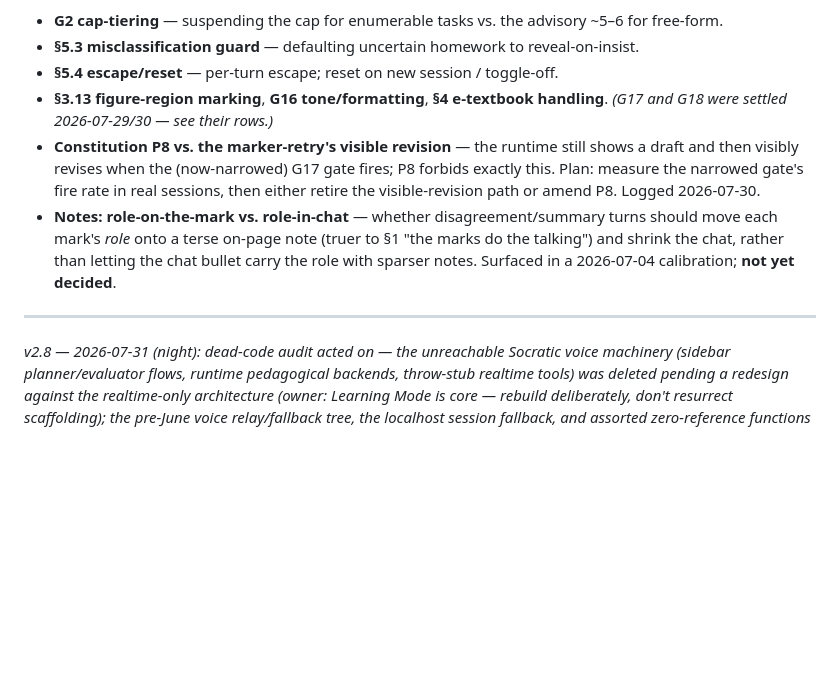
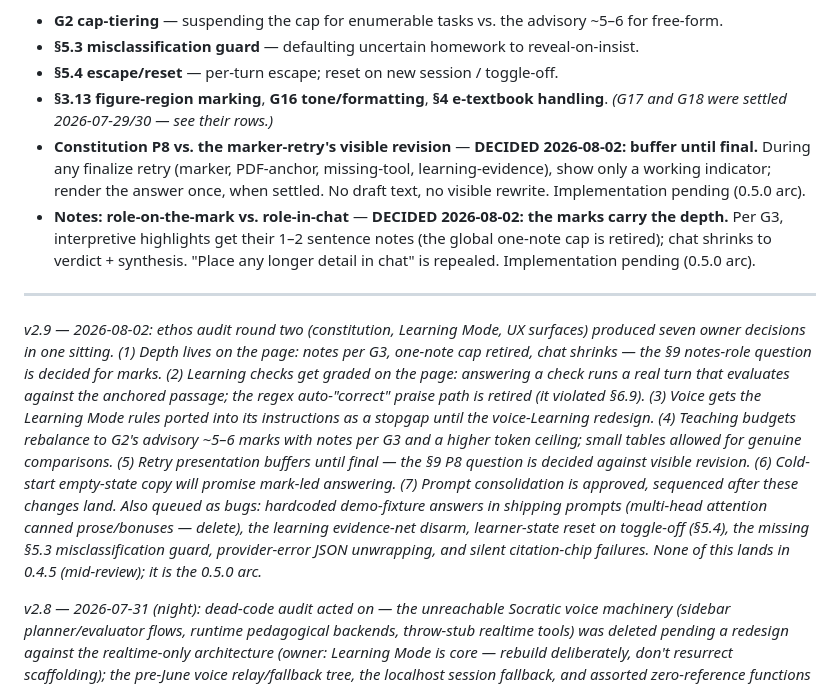
Before and after one commit to Phineas1500/Onhand, a Markdown page: docs/ONHAND_BEHAVIOR_PREFERENCES.md, the part around the change. GitHub-like rendering; blank space fills up the shorter version.

Commit message:
Record the ethos-audit decisions (v2.9)
Seven owner decisions from the second audit round: depth moves onto the
page (notes per G3, one-note cap retired), learning checks get graded
against the anchored passage, voice inherits the Learning Mode rules as
a stopgap, teaching budgets rebalance per G2/G3, retries buffer until
final (P8 decided), cold-start copy will promise mark-led answering,
and prompt consolidation is approved and sequenced last. Both long-open
§9 items are now decided. Bug queue recorded alongside; all of it is
the 0.5.0 arc — 0.4.5 stays as submitted.

Claude-Session: https://claude.ai/code/session_015psWaWjojXNyUKvp5PG8yn

```diff
--- a/docs/ONHAND_BEHAVIOR_PREFERENCES.md
+++ b/docs/ONHAND_BEHAVIOR_PREFERENCES.md
@@ -293,10 +293,12 @@ The `[INFERRED]` items were derived from the owner's stated philosophy rather th
 - **§5.3 misclassification guard** — defaulting uncertain homework to reveal-on-insist.
 - **§5.4 escape/reset** — per-turn escape; reset on new session / toggle-off.
 - **§3.13 figure-region marking**, **G16 tone/formatting**, **§4 e-textbook handling**. *(G17 and G18 were settled 2026-07-29/30 — see their rows.)*
-- **Constitution P8 vs. the marker-retry's visible revision** — the runtime still shows a draft and then visibly revises when the (now-narrowed) G17 gate fires; P8 forbids exactly this. Plan: measure the narrowed gate's fire rate in real sessions, then either retire the visible-revision path or amend P8. Logged 2026-07-30.
-- **Notes: role-on-the-mark vs. role-in-chat** — whether disagreement/summary turns should move each mark's *role* onto a terse on-page note (truer to §1 "the marks do the talking") and shrink the chat, rather than letting the chat bullet carry the role with sparser notes. Surfaced in a 2026-07-04 calibration; **not yet decided**.
+- **Constitution P8 vs. the marker-retry's visible revision** — **DECIDED 2026-08-02: buffer until final.** During any finalize retry (marker, PDF-anchor, missing-tool, learning-evidence), show only a working indicator; render the answer once, when settled. No draft text, no visible rewrite. Implementation pending (0.5.0 arc).
+- **Notes: role-on-the-mark vs. role-in-chat** — **DECIDED 2026-08-02: the marks carry the depth.** Per G3, interpretive highlights get their 1–2 sentence notes (the global one-note cap is retired); chat shrinks to verdict + synthesis. "Place any longer detail in chat" is repealed. Implementation pending (0.5.0 arc).
 
 ---
+
+*v2.9 — 2026-08-02: ethos audit round two (constitution, Learning Mode, UX surfaces) produced seven owner decisions in one sitting. (1) Depth lives on the page: notes per G3, one-note cap retired, chat shrinks — the §9 notes-role question is decided for marks. (2) Learning checks get graded on the page: answering a check runs a real turn that evaluates against the anchored passage; the regex auto-"correct" praise path is retired (it violated §6.9). (3) Voice gets the Learning Mode rules ported into its instructions as a stopgap until the voice-Learning redesign. (4) Teaching budgets rebalance to G2's advisory ~5–6 marks with notes per G3 and a higher token ceiling; small tables allowed for genuine comparisons. (5) Retry presentation buffers until final — the §9 P8 question is decided against visible revision. (6) Cold-start empty-state copy will promise mark-led answering. (7) Prompt consolidation is approved, sequenced after these changes land. Also queued as bugs: hardcoded demo-fixture answers in shipping prompts (multi-head attention canned prose/bonuses — delete), the learning evidence-net disarm, learner-state reset on toggle-off (§5.4), the missing §5.3 misclassification guard, provider-error JSON unwrapping, and silent citation-chip failures. None of this lands in 0.4.5 (mid-review); it is the 0.5.0 arc.*
 
 *v2.8 — 2026-07-31 (night): dead-code audit acted on — the unreachable Socratic voice machinery (sidebar planner/evaluator flows, runtime pedagogical backends, throw-stub realtime tools) was deleted pending a redesign against the realtime-only architecture (owner: Learning Mode is core — rebuild deliberately, don't resurrect scaffolding); the pre-June voice relay/fallback tree, the localhost session fallback, and assorted zero-reference functions went with it. The spaced-review nudge stays mothballed by owner decision. Four orphaned live-behavior regression tests were re-invoked (three others are TODO-flagged pending fixture refresh).*
 
```
